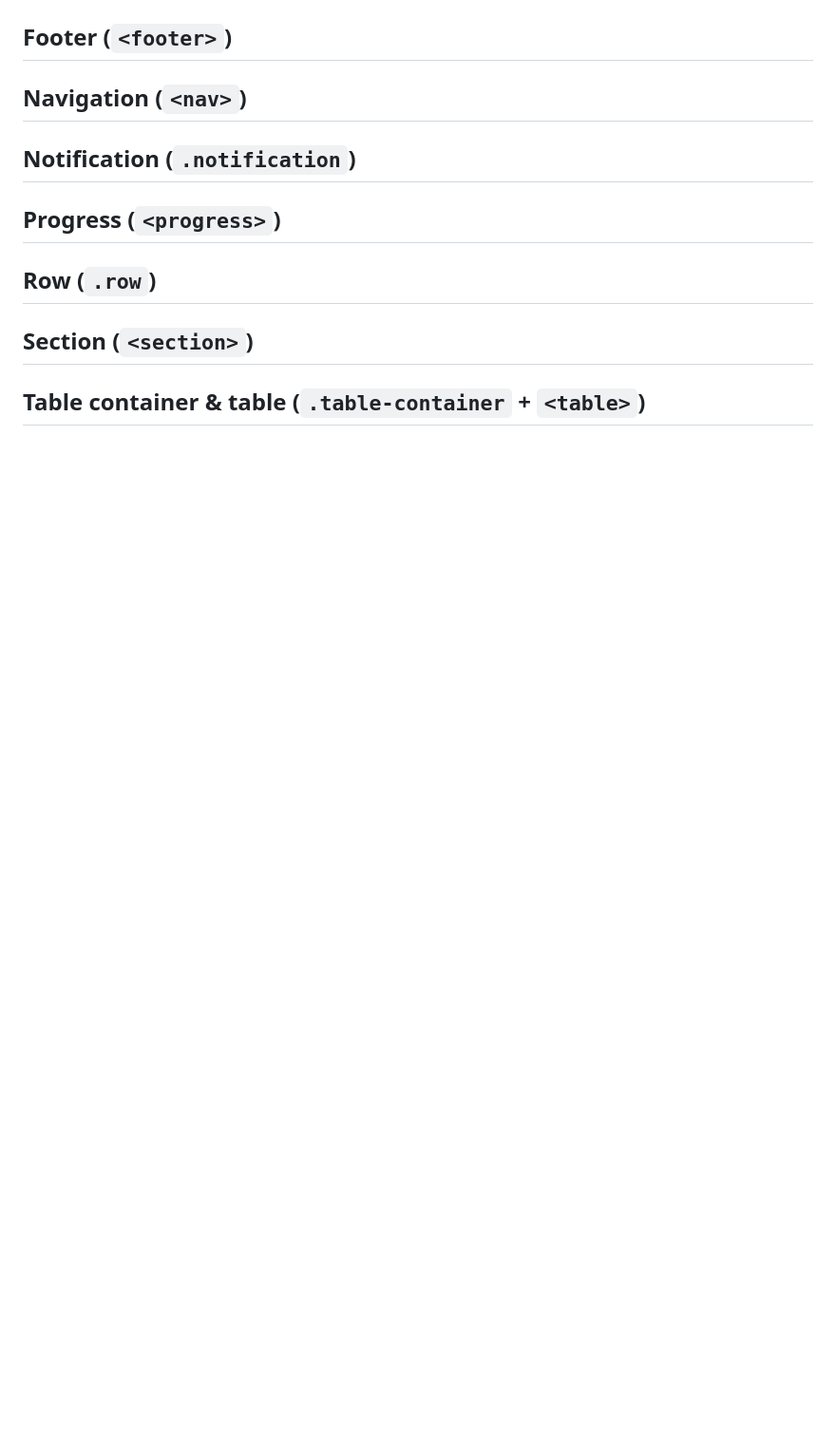
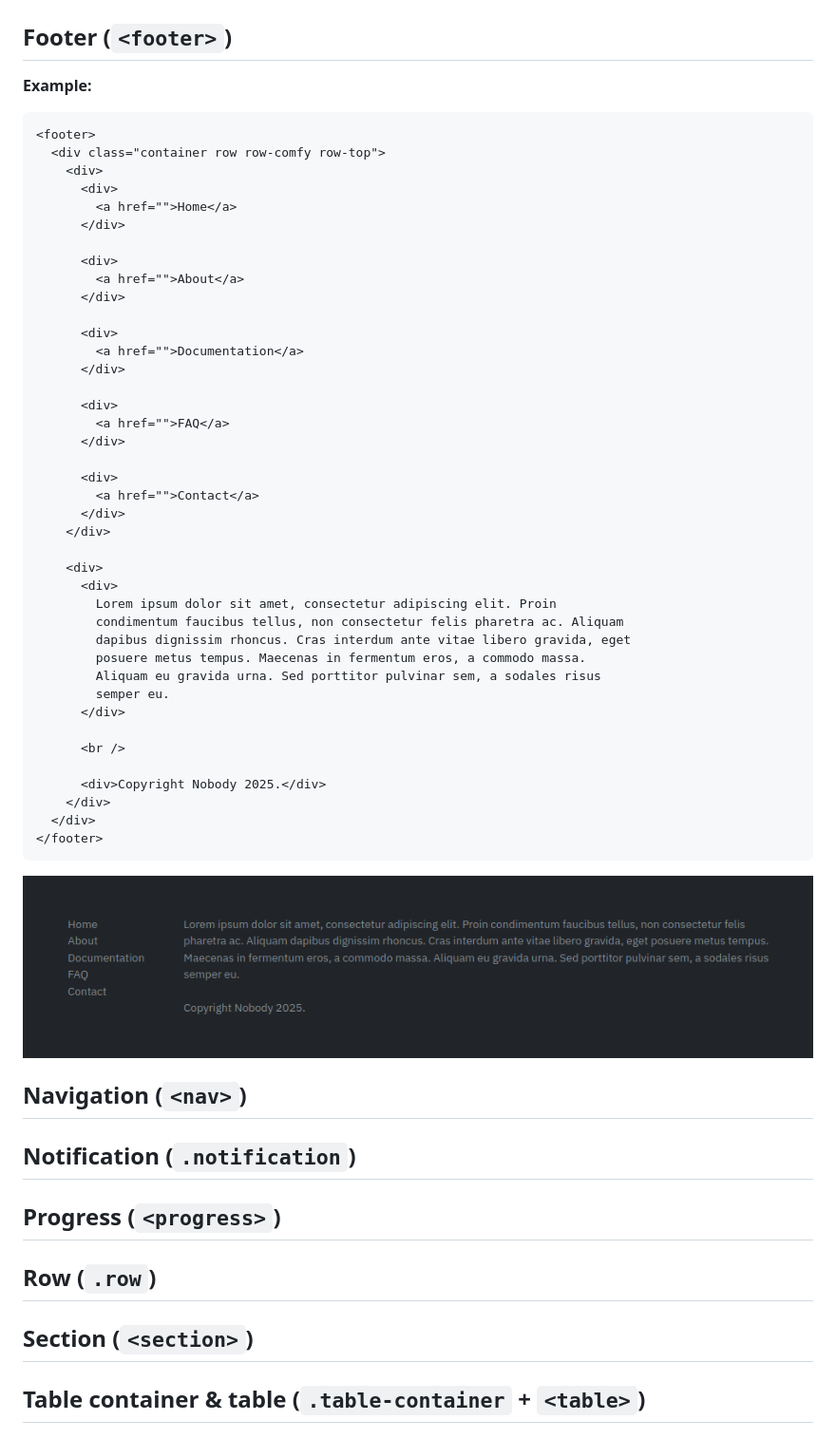
Before and after one commit to jrc03c/base-css, a Markdown page: readme.md, the part around the change. Shown: that part at 95% size. GitHub-like rendering; pictures changed too: demo/footer.png (added); blank space fills up the shorter version.

````diff
--- a/readme.md
+++ b/readme.md
@@ -480,6 +480,53 @@ Apply classes like `danger`, `light`, etc., to indicate state.
 
 ## Footer (`<footer>`)
 
+**Example:**
+
+```html
+<footer>
+  <div class="container row row-comfy row-top">
+    <div>
+      <div>
+        <a href="">Home</a>
+      </div>
+
+      <div>
+        <a href="">About</a>
+      </div>
+
+      <div>
+        <a href="">Documentation</a>
+      </div>
+
+      <div>
+        <a href="">FAQ</a>
+      </div>
+
+      <div>
+        <a href="">Contact</a>
+      </div>
+    </div>
+
+    <div>
+      <div>
+        Lorem ipsum dolor sit amet, consectetur adipiscing elit. Proin
+        condimentum faucibus tellus, non consectetur felis pharetra ac. Aliquam
+        dapibus dignissim rhoncus. Cras interdum ante vitae libero gravida, eget
+        posuere metus tempus. Maecenas in fermentum eros, a commodo massa.
+        Aliquam eu gravida urna. Sed porttitor pulvinar sem, a sodales risus
+        semper eu.
+      </div>
+
+      <br />
+
+      <div>Copyright Nobody 2025.</div>
+    </div>
+  </div>
+</footer>
+```
+
+![](demo/footer.png)
+
 ## Navigation (`<nav>`)
 
 ## Notification (`.notification`)
````
